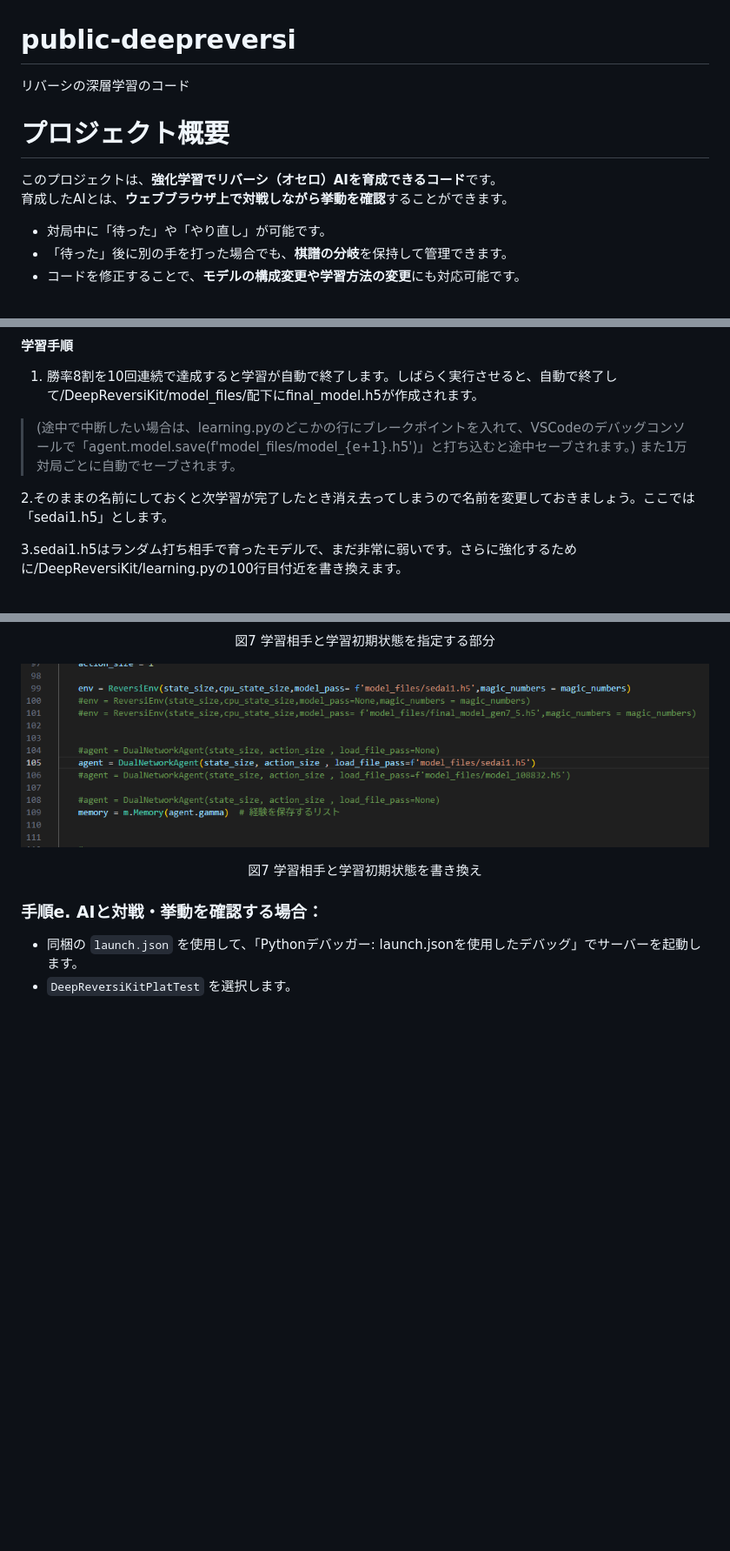
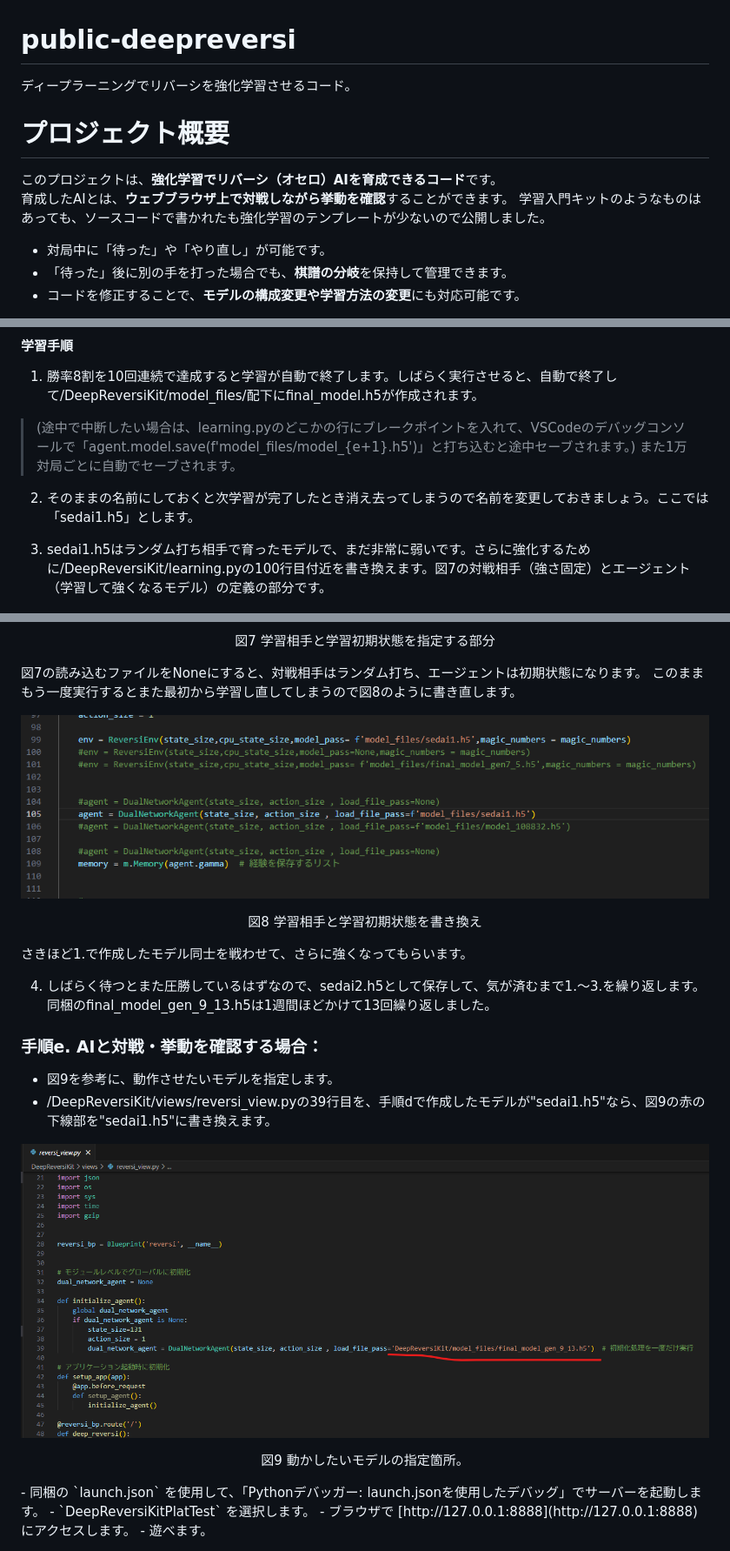
Before and after one commit to PixelLogic25/public-deepreversi, a Markdown page: README.md, 3 parts joined by grey strips. Shown at 87% size. Drawn GitHub-style; blank space fills up the shorter version.

Commit message:
Update README.md
一時保存

```diff
--- a/README.md
+++ b/README.md
@@ -1,9 +1,10 @@
 # public-deepreversi
-リバーシの深層学習のコード
+ディープラーニングでリバーシを強化学習させるコード。
 # プロジェクト概要
 
 このプロジェクトは、**強化学習でリバーシ（オセロ）AIを育成できるコード**です。
 育成したAIとは、**ウェブブラウザ上で対戦しながら挙動を確認**することができます。
+学習入門キットのようなものはあっても、ソースコードで書かれたも強化学習のテンプレートが少ないので公開しました。
 
 - 対局中に「待った」や「やり直し」が可能です。
 - 「待った」後に別の手を打った場合でも、**棋譜の分岐**を保持して管理できます。
@@ -165,22 +166,35 @@ Search packageに"flask"と入力してflaskにチェックを付けます。
 > (途中で中断したい場合は、learning.pyのどこかの行にブレークポイントを入れて、VSCodeのデバッグコンソールで「agent.model.save(f'model_files/model_{e+1}.h5')」と打ち込むと途中セーブされます。)
 > また1万対局ごとに自動でセーブされます。
 
-2.そのままの名前にしておくと次学習が完了したとき消え去ってしまうので名前を変更しておきましょう。ここでは「sedai1.h5」とします。
+2. そのままの名前にしておくと次学習が完了したとき消え去ってしまうので名前を変更しておきましょう。ここでは「sedai1.h5」とします。
 
-3.sedai1.h5はランダム打ち相手で育ったモデルで、まだ非常に弱いです。さらに強化するために/DeepReversiKit/learning.pyの100行目付近を書き換えます。
+3. sedai1.h5はランダム打ち相手で育ったモデルで、まだ非常に弱いです。さらに強化するために/DeepReversiKit/learning.pyの100行目付近を書き換えます。図7の対戦相手（強さ固定）とエージェント（学習して強くなるモデル）の定義の部分です。
 
 <p align="center">
  <img src="/README_images/075.png" alt="説明用画像" />
 </p>
 <p align="center">図7 学習相手と学習初期状態を指定する部分</p>
 
+図7の読み込むファイルをNoneにすると、対戦相手はランダム打ち、エージェントは初期状態になります。
+このままもう一度実行するとまた最初から学習し直してしまうので図8のように書き直します。
 
 <p align="center">
  <img src="/README_images/080.png" alt="説明用画像" />
 </p>
-<p align="center">図7 学習相手と学習初期状態を書き換え</p>
+<p align="center">図8 学習相手と学習初期状態を書き換え</p>
+
+さきほど1.で作成したモデル同士を戦わせて、さらに強くなってもらいます。
+
+4. しばらく待つとまた圧勝しているはずなので、sedai2.h5として保存して、気が済むまで1.～3.を繰り返します。同梱のfinal_model_gen_9_13.h5は1週間ほどかけて13回繰り返しました。
+
 
 ### 手順e. **AIと対戦・挙動を確認する場合**：
+   - 図9を参考に、動作させたいモデルを指定します。
+   - /DeepReversiKit/views/reversi_view.pyの39行目を、手順dで作成したモデルが"sedai1.h5"なら、図9の赤の下線部を"sedai1.h5"に書き換えます。
+<p align="center">
+ <img src="/README_images/085.png" alt="説明用画像" />
+</p>
+<p align="center">図9 動かしたいモデルの指定箇所。</p>
    - 同梱の `launch.json` を使用して、「Pythonデバッガー: launch.jsonを使用したデバッグ」でサーバーを起動します。
    - `DeepReversiKitPlatTest` を選択します。
    - ブラウザで [http://127.0.0.1:8888](http://127.0.0.1:8888) にアクセスします。
```
